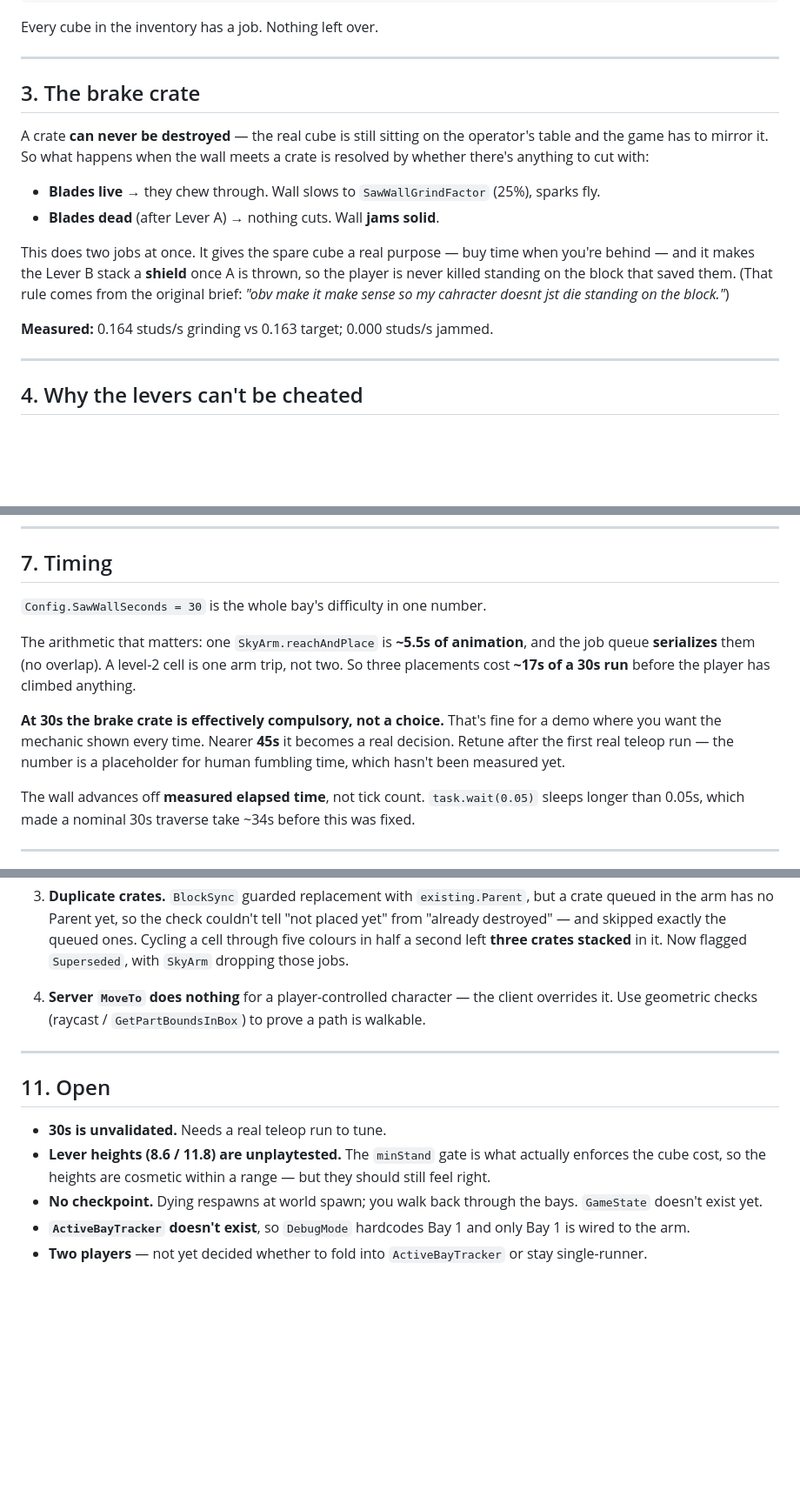
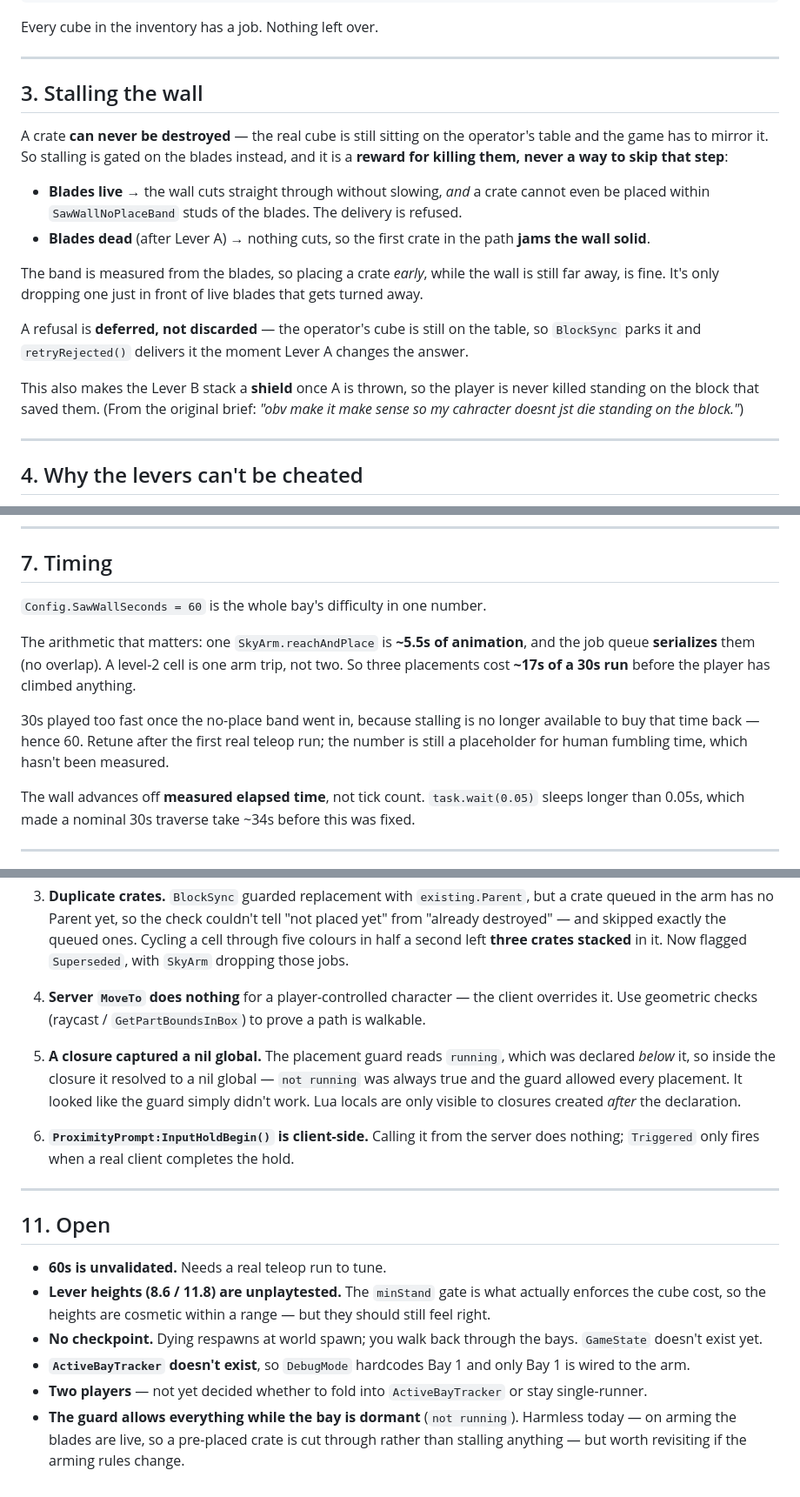
Before and after one commit to abhay-dronavalli/LeBot-Games, a Markdown page: obby_planmds/bay-01-saw-wall.md, 3 parts joined by grey strips. Shown at 87% size. Rendered like a GitHub page; blank space fills up the shorter version.

Commit message:
Update the bay 1 doc for hold-E levers and the no-place band
Replaces the grind mechanic with the rule that actually shipped: stalling is a
reward for killing the blades, not a way to skip them, and a refusal is parked
rather than discarded because the cube is still on the operator's table.
Records the two new testing traps -- a closure capturing a nil global, and
ProximityPrompt's hold methods being client-side only.

```diff
--- a/obby_planmds/bay-01-saw-wall.md
+++ b/obby_planmds/bay-01-saw-wall.md
@@ -58,22 +63,28 @@ Every cube in the inventory has a job. Nothing left over.
 
 ---
 
-## 3. The brake crate
+## 3. Stalling the wall
 
 A crate **can never be destroyed** — the real cube is still sitting on the operator's
-table and the game has to mirror it. So what happens when the wall meets a crate is
-resolved by whether there's anything to cut with:
+table and the game has to mirror it. So stalling is gated on the blades instead, and it
+is a **reward for killing them, never a way to skip that step**:
 
-- **Blades live** → they chew through. Wall slows to `SawWallGrindFactor` (25%), sparks fly.
-- **Blades dead** (after Lever A) → nothing cuts. Wall **jams solid**.
+- **Blades live** → the wall cuts straight through without slowing, *and* a crate cannot
+  even be placed within `SawWallNoPlaceBand` studs of the blades. The delivery is refused.
+- **Blades dead** (after Lever A) → nothing cuts, so the first crate in the path **jams
+  the wall solid**.
 
-This does two jobs at once. It gives the spare cube a real purpose — buy time when
-you're behind — and it makes the Lever B stack a **shield** once A is thrown, so the
-player is never killed standing on the block that saved them. (That rule comes from
-the original brief: *"obv make it make sense so my cahracter doesnt jst die standing
-on the block."*)
+The band is measured from the blades, so placing a crate *early*, while the wall is still
+far away, is fine. It's only dropping one just in front of live blades that gets turned
+away.
 
-**Measured:** 0.164 studs/s grinding vs 0.163 target; 0.000 studs/s jammed.
+A refusal is **deferred, not discarded** — the operator's cube is still on the table, so
+`BlockSync` parks it and `retryRejected()` delivers it the moment Lever A changes the
+answer.
+
+This also makes the Lever B stack a **shield** once A is thrown, so the player is never
+killed standing on the block that saved them. (From the original brief: *"obv make it
+make sense so my cahracter doesnt jst die standing on the block."*)
 
 ---
 
@@ -137,16 +148,15 @@ sit a couple of studs short of the crate's edge and be unreachable.
 
 ## 7. Timing
 
-`Config.SawWallSeconds = 30` is the whole bay's difficulty in one number.
+`Config.SawWallSeconds = 60` is the whole bay's difficulty in one number.
 
 The arithmetic that matters: one `SkyArm.reachAndPlace` is **~5.5s of animation**, and
 the job queue **serializes** them (no overlap). A level-2 cell is one arm trip, not two.
 So three placements cost **~17s of a 30s run** before the player has climbed anything.
 
-**At 30s the brake crate is effectively compulsory, not a choice.** That's fine for a
-demo where you want the mechanic shown every time. Nearer **45s** it becomes a real
-decision. Retune after the first real teleop run — the number is a placeholder for human
-fumbling time, which hasn't been measured yet.
+30s played too fast once the no-place band went in, because stalling is no longer
+available to buy that time back — hence 60. Retune after the first real teleop run; the
+number is still a placeholder for human fumbling time, which hasn't been measured.
 
 The wall advances off **measured elapsed time**, not tick count. `task.wait(0.05)` sleeps
 longer than 0.05s, which made a nominal 30s traverse take ~34s before this was fixed.
@@ -214,11 +228,19 @@ gets a *different instance* and proves nothing.
    overrides it. Use geometric checks (raycast / `GetPartBoundsInBox`) to prove a path
    is walkable.
 
+5. **A closure captured a nil global.** The placement guard reads `running`, which was
+   declared *below* it, so inside the closure it resolved to a nil global — `not running`
+   was always true and the guard allowed every placement. It looked like the guard simply
+   didn't work. Lua locals are only visible to closures created *after* the declaration.
+
+6. **`ProximityPrompt:InputHoldBegin()` is client-side.** Calling it from the server does
+   nothing; `Triggered` only fires when a real client completes the hold.
+
 ---
 
 ## 11. Open
 
-- **30s is unvalidated.** Needs a real teleop run to tune.
+- **60s is unvalidated.** Needs a real teleop run to tune.
 - **Lever heights (8.6 / 11.8) are unplaytested.** The `minStand` gate is what actually
   enforces the cube cost, so the heights are cosmetic within a range — but they should
   still feel right.
@@ -228,3 +250,6 @@ gets a *different instance* and proves nothing.
   wired to the arm.
 - **Two players** — not yet decided whether to fold into `ActiveBayTracker` or stay
   single-runner.
+- **The guard allows everything while the bay is dormant** (`not running`). Harmless
+  today — on arming the blades are live, so a pre-placed crate is cut through rather than
+  stalling anything — but worth revisiting if the arming rules change.
```
Also changed, not shown: other parts of obby_planmds/bay-01-saw-wall.md (+13 -4 lines).
